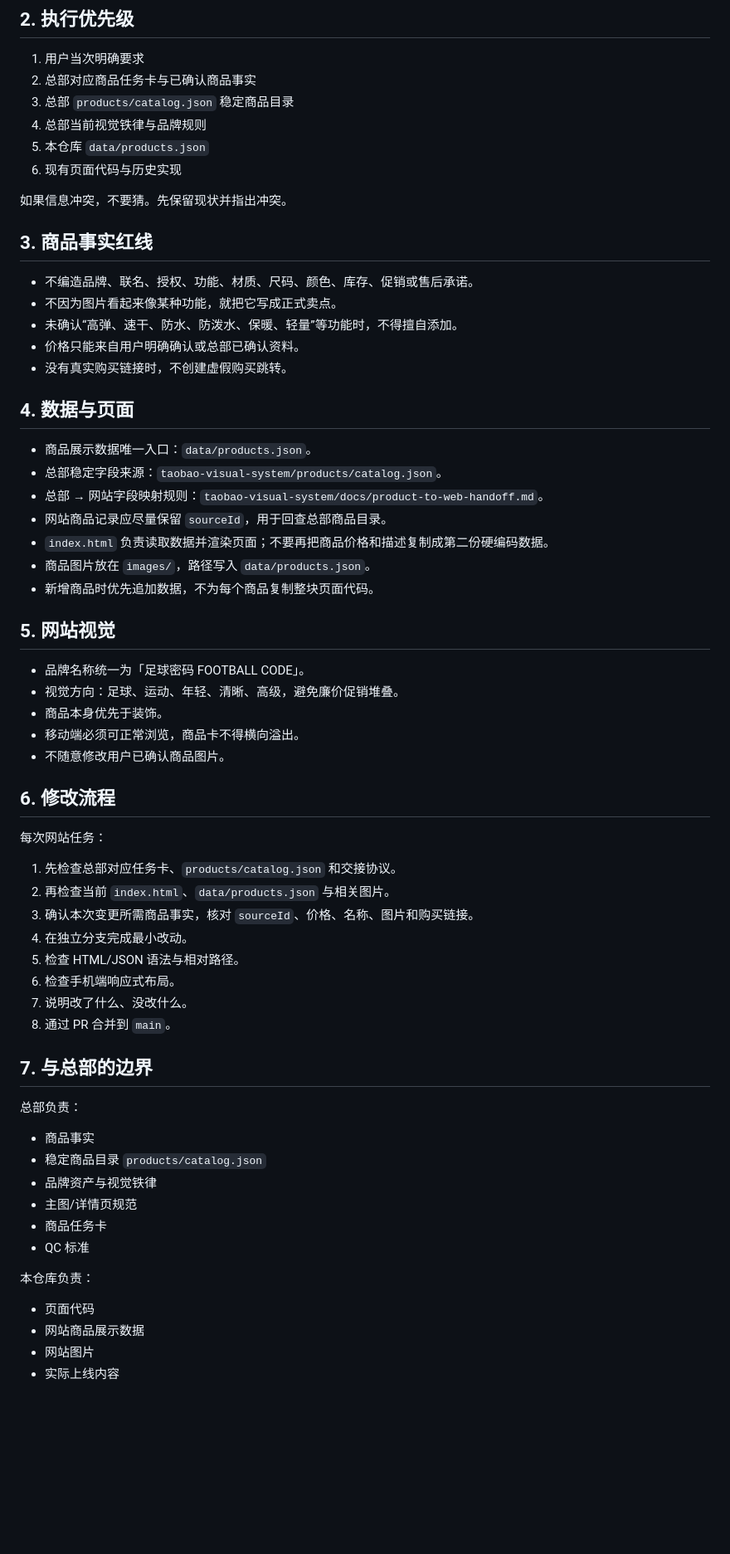
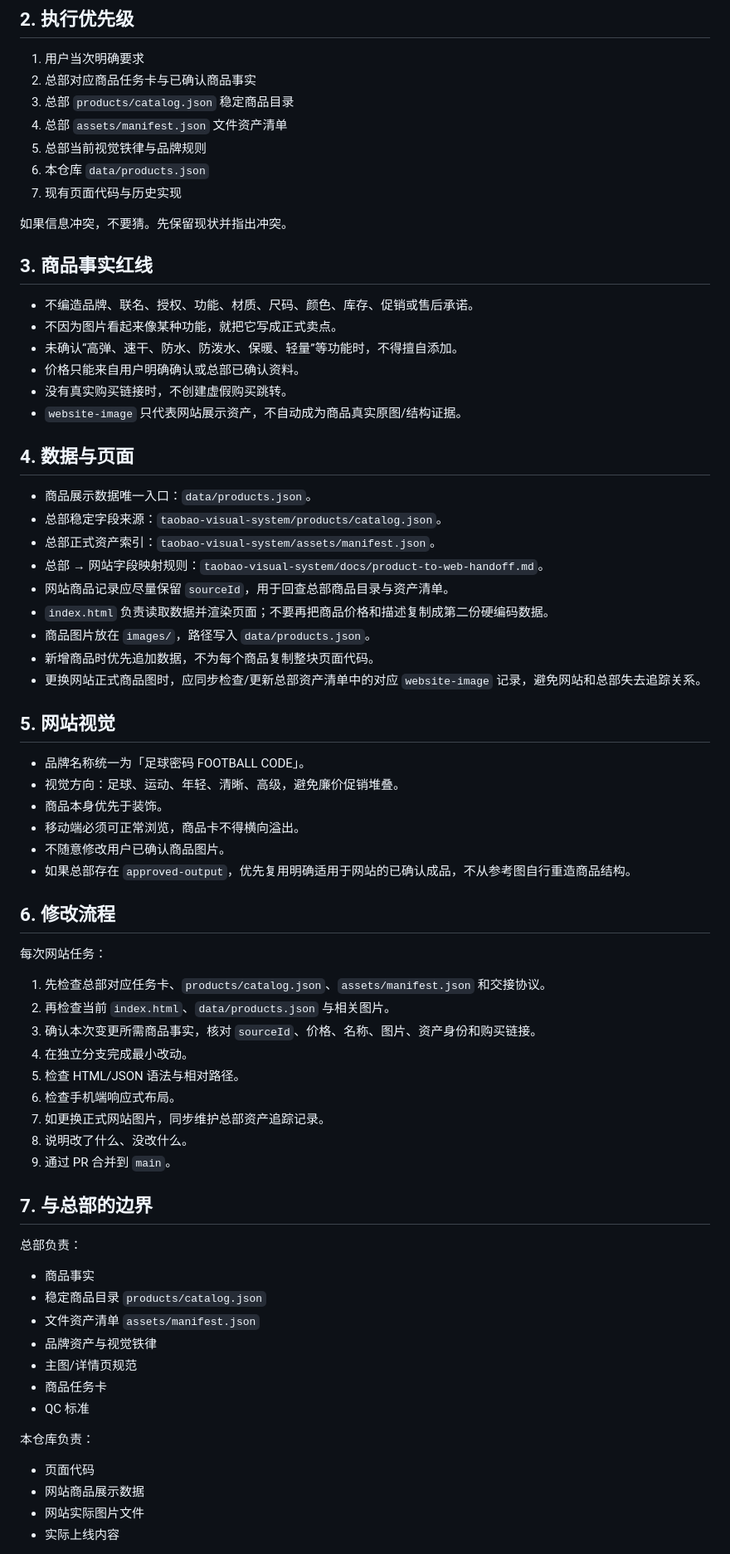
Before and after one commit to msjddnjsjdbd-stack/test-repo, a Markdown page: AGENTS.md, the part around one of its changes. Shown at 83% size. Rendered like a GitHub page; blank space fills up the shorter version.

Commit message:
网站执行端接入总部文件资产库 V1
修改网站 Agent 规则，在变更网站商品图前回查总部资产清单并维护跨仓库追踪关系。

```diff
--- a/AGENTS.md
+++ b/AGENTS.md
@@ -13,9 +13,10 @@
 1. 用户当次明确要求
 2. 总部对应商品任务卡与已确认商品事实
 3. 总部 `products/catalog.json` 稳定商品目录
-4. 总部当前视觉铁律与品牌规则
-5. 本仓库 `data/products.json`
-6. 现有页面代码与历史实现
+4. 总部 `assets/manifest.json` 文件资产清单
+5. 总部当前视觉铁律与品牌规则
+6. 本仓库 `data/products.json`
+7. 现有页面代码与历史实现
 
 如果信息冲突，不要猜。先保留现状并指出冲突。
 
@@ -26,16 +27,19 @@
 - 未确认“高弹、速干、防水、防泼水、保暖、轻量”等功能时，不得擅自添加。
 - 价格只能来自用户明确确认或总部已确认资料。
 - 没有真实购买链接时，不创建虚假购买跳转。
+- `website-image` 只代表网站展示资产，不自动成为商品真实原图/结构证据。
 
 ## 4. 数据与页面
 
 - 商品展示数据唯一入口：`data/products.json`。
 - 总部稳定字段来源：`taobao-visual-system/products/catalog.json`。
+- 总部正式资产索引：`taobao-visual-system/assets/manifest.json`。
 - 总部 → 网站字段映射规则：`taobao-visual-system/docs/product-to-web-handoff.md`。
-- 网站商品记录应尽量保留 `sourceId`，用于回查总部商品目录。
+- 网站商品记录应尽量保留 `sourceId`，用于回查总部商品目录与资产清单。
 - `index.html` 负责读取数据并渲染页面；不要再把商品价格和描述复制成第二份硬编码数据。
 - 商品图片放在 `images/`，路径写入 `data/products.json`。
 - 新增商品时优先追加数据，不为每个商品复制整块页面代码。
+- 更换网站正式商品图时，应同步检查/更新总部资产清单中的对应 `website-image` 记录，避免网站和总部失去追踪关系。
 
 ## 5. 网站视觉
 
@@ -44,25 +48,28 @@
 - 商品本身优先于装饰。
 - 移动端必须可正常浏览，商品卡不得横向溢出。
 - 不随意修改用户已确认商品图片。
+- 如果总部存在 `approved-output`，优先复用明确适用于网站的已确认成品，不从参考图自行重造商品结构。
 
 ## 6. 修改流程
 
 每次网站任务：
 
-1. 先检查总部对应任务卡、`products/catalog.json` 和交接协议。
+1. 先检查总部对应任务卡、`products/catalog.json`、`assets/manifest.json` 和交接协议。
 2. 再检查当前 `index.html`、`data/products.json` 与相关图片。
-3. 确认本次变更所需商品事实，核对 `sourceId`、价格、名称、图片和购买链接。
+3. 确认本次变更所需商品事实，核对 `sourceId`、价格、名称、图片、资产身份和购买链接。
 4. 在独立分支完成最小改动。
 5. 检查 HTML/JSON 语法与相对路径。
 6. 检查手机端响应式布局。
-7. 说明改了什么、没改什么。
-8. 通过 PR 合并到 `main`。
+7. 如更换正式网站图片，同步维护总部资产追踪记录。
+8. 说明改了什么、没改什么。
+9. 通过 PR 合并到 `main`。
 
 ## 7. 与总部的边界
 
 总部负责：
 - 商品事实
 - 稳定商品目录 `products/catalog.json`
+- 文件资产清单 `assets/manifest.json`
 - 品牌资产与视觉铁律
 - 主图/详情页规范
 - 商品任务卡
@@ -71,5 +78,5 @@
 本仓库负责：
 - 页面代码
 - 网站商品展示数据
-- 网站图片
+- 网站实际图片文件
 - 实际上线内容
```
Also changed, not shown: other parts of AGENTS.md (+2 -0 lines).
